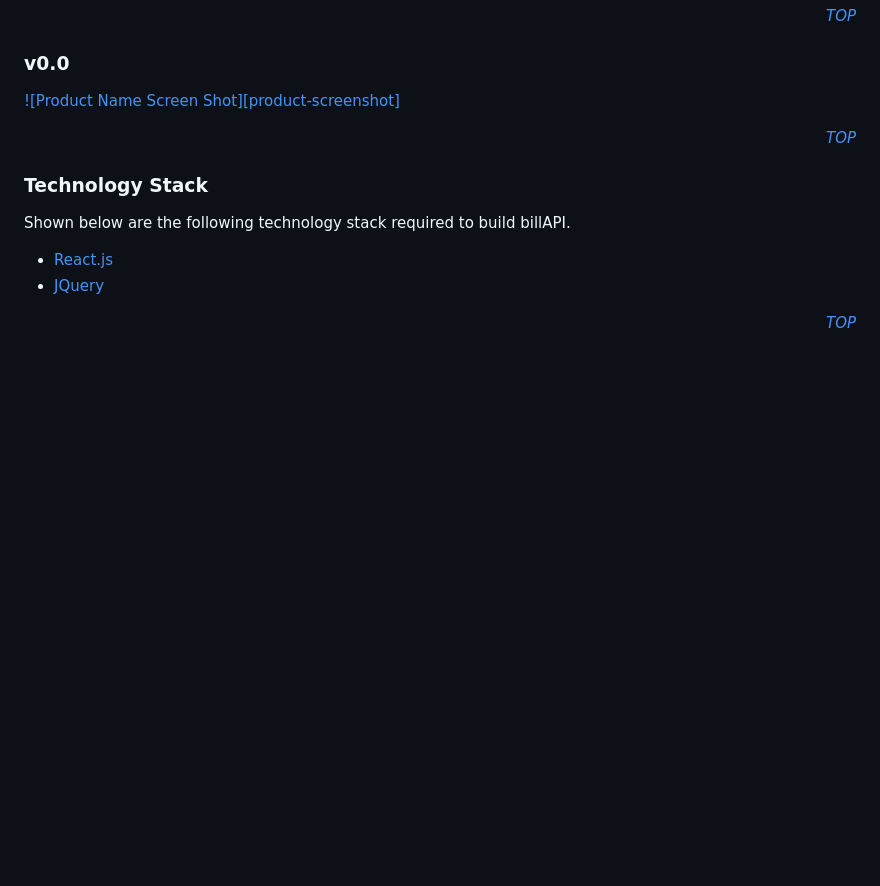
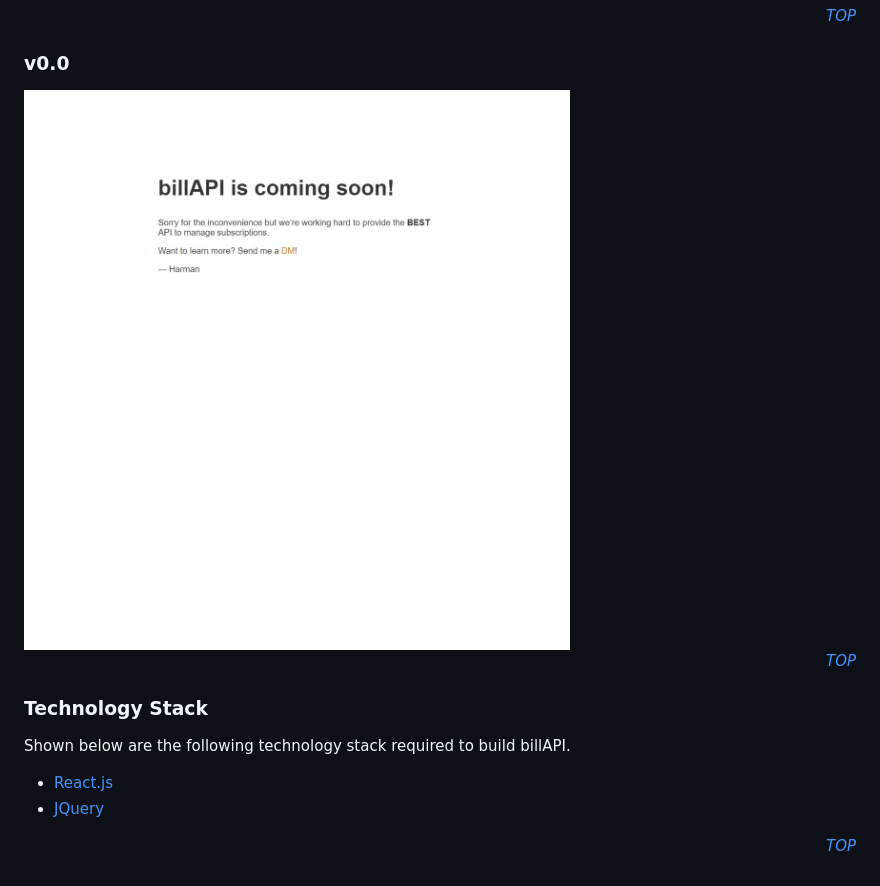
Before and after one commit to h-rai/billAPI, a Markdown page: README.md, the part around the change. Rendered like a GitHub page; pictures changed too: img/v0.0.jpeg (added); blank space fills up the shorter version.

```diff
--- a/README.md
+++ b/README.md
@@ -18,7 +18,7 @@ of tomorrow.
 
 ### v0.0
 
-[![Product Name Screen Shot][product-screenshot]](http://billapi.software/)
+<img src="/img/v0.0.jpeg" alt="Moutain">
 
 <p align="right"><i><a href="#top">TOP</a></i></p>
 
```
